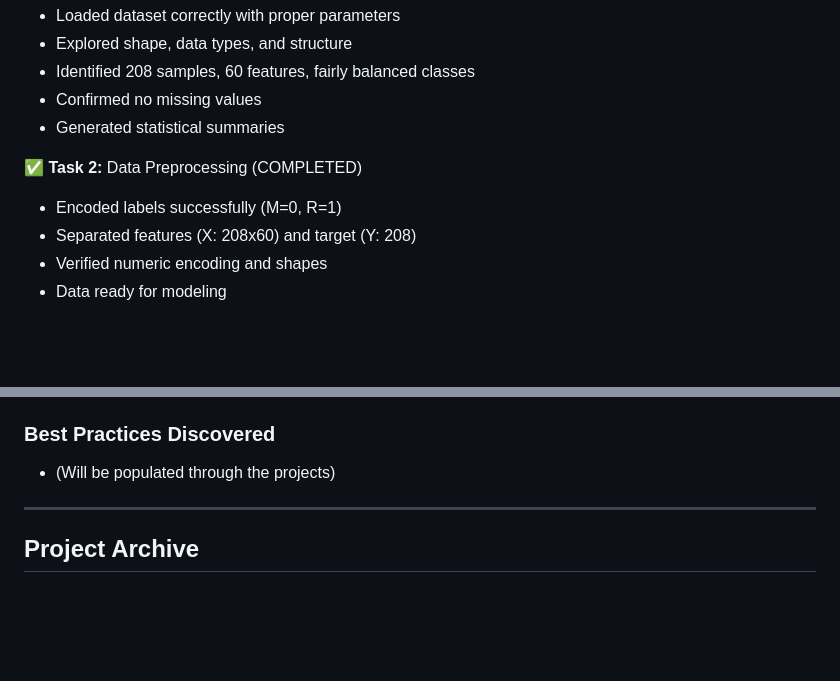
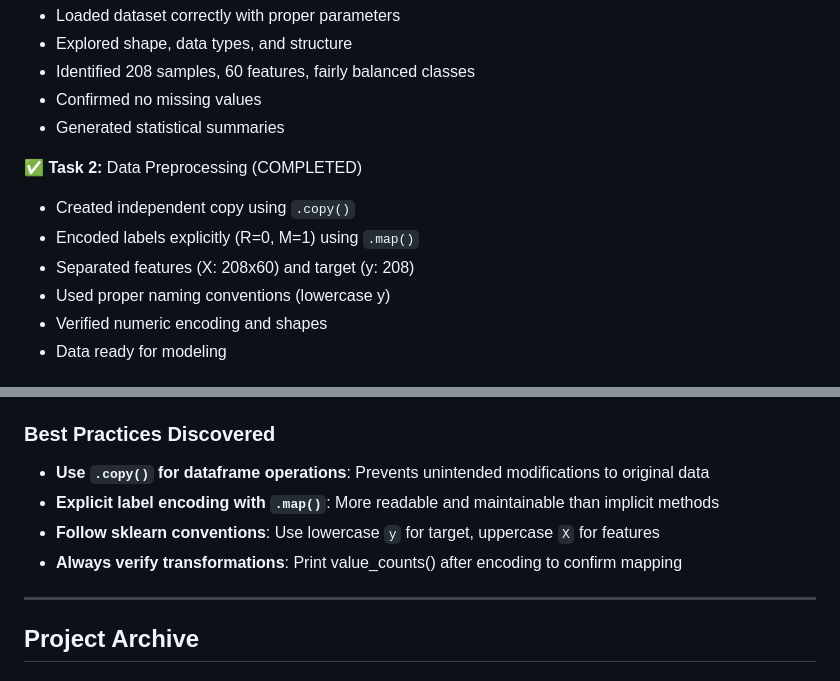
Before and after one commit to A1doranM/DataScienceLearningProjects, a Markdown page: ML_LEARNING_TRACKER.md, 2 parts joined by grey strips. Drawn GitHub-style; blank space fills up the shorter version.

Commit message:
Rock vs Mine detection preparations

```diff
--- a/ML_LEARNING_TRACKER.md
+++ b/ML_LEARNING_TRACKER.md
@@ -52,8 +52,10 @@
 - Generated statistical summaries
 
 ✅ **Task 2:** Data Preprocessing (COMPLETED)
-- Encoded labels successfully (M=0, R=1)
-- Separated features (X: 208x60) and target (Y: 208)
+- Created independent copy using `.copy()`
+- Encoded labels explicitly (R=0, M=1) using `.map()`
+- Separated features (X: 208x60) and target (y: 208)
+- Used proper naming conventions (lowercase y)
 - Verified numeric encoding and shapes
 - Data ready for modeling
 
@@ -100,7 +102,10 @@
 - **Inconsistent naming**: Stick to conventions (lowercase `y` for target in sklearn)
 
 ### Best Practices Discovered
-- (Will be populated through the projects)
+- **Use `.copy()` for dataframe operations**: Prevents unintended modifications to original data
+- **Explicit label encoding with `.map()`**: More readable and maintainable than implicit methods
+- **Follow sklearn conventions**: Use lowercase `y` for target, uppercase `X` for features
+- **Always verify transformations**: Print value_counts() after encoding to confirm mapping
 
 ---
 
```
